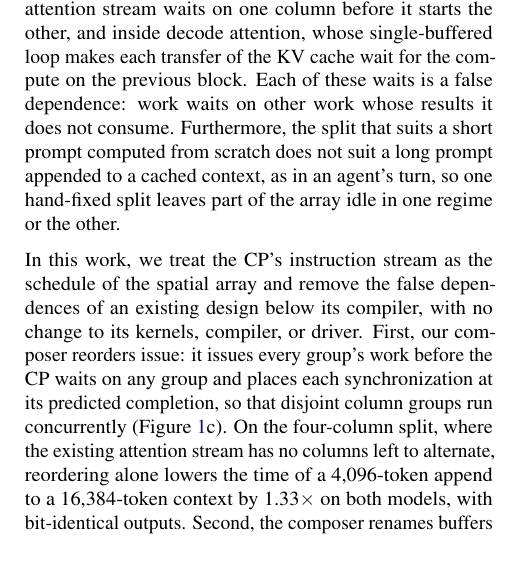
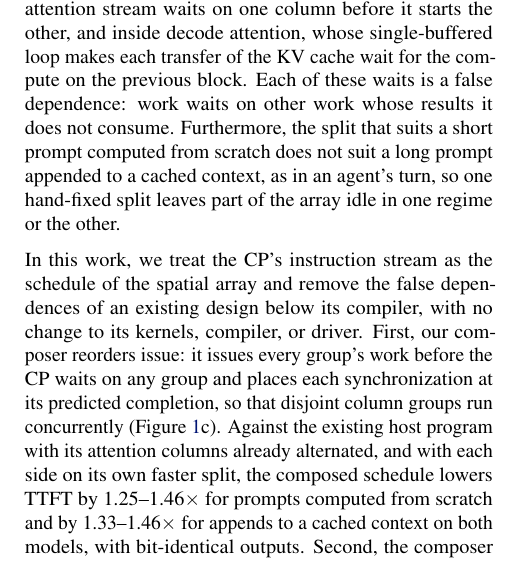
Before and after one commit to jskimko/aie-cosched, a LaTeX paper (paper/main.tex, which reads paper/1-intro.tex): part of one column of page 1 of 10, cut so that both start at the same text. Compiled offline with pdfLaTeX.

Commit message:
paper: intro headline from the stronger baseline, each side on its own faster split (1.25-1.46x from scratch, 1.33-1.46x on appends, both models); the 1B's 3.21x and 4.27x withdrawn as slow-state measurements

```diff
--- a/paper/1-intro.tex
+++ b/paper/1-intro.tex
@@ -30,16 +30,18 @@ Furthermore, the split that suits a short prompt computed from scratch does not
 % VALUE: (3) this work: remove the false dependences on compiled designs, below the compiler, by reordering issue across operators, renaming buffers, and partitioning per regime, with legality derived from the instructions; each with its headline number (robust ones stated, the rest placeholders until the freeze); combined result on agent turns stated plainly
 In this work, we treat the CP's instruction stream as the schedule of the spatial array and remove the false dependences of an existing design below its compiler, with no change to its kernels, compiler, or driver.
 First, our composer reorders issue: it issues every group's work before the CP waits on any group and places each synchronization at its predicted completion, so that disjoint column groups run concurrently (Figure~\ref{fig:order}c).
-On the four-column split, where the existing attention stream has no columns left to alternate, reordering alone lowers the time of a 4{,}096-token append to a 16{,}384-token context by 1.33$\times$ on both models, with bit-identical outputs.
+Against the existing host program with its attention columns already alternated, and with each side on its own faster split, the composed schedule lowers TTFT by 1.25--1.46$\times$ for prompts computed from scratch and by 1.33--1.46$\times$ for appends to a cached context on both models, with bit-identical outputs.
 Second, the composer renames buffers into rings sized from its plan, so that operators of several chunks overlap, and the same rule, applied by hand, double-buffers decode attention's KV loop, \E{which lowers the time per decoded token by a factor that grows with the context}.
 Third, the composer chooses the split of columns between attention and the GEMMs for each regime, which favors two attention columns for prompts computed from scratch and four for appends to a long context.
 On the same append, the four-column split lowers the time of the composed schedule by a further 1.9$\times$ on both models, and suspending one resident split to resume the other costs under 1\% of an append.
 \E{Together, these shorten the time from a tool's output to the first new token by 1.1--2.6$\times$ across the measured appends; a whole agent turn at the traces' median step gains only 1.02--1.19$\times$, because decode is most of the turn, whereas a long tool output at a long context gains up to 1.65$\times$.}
+% SOURCE: each side on its own faster split, the existing program with attention columns alternated (S2 from scratch) or on S4 (appends) vs the composer (S2 from scratch, S4 appends): Llama-3.2-1B 1.25 / 1.45 / 1.46 / 1.33x, Qwen3-4B 1.27 / 1.46 / 1.46 / 1.33x at scratch 2k / 4k, 4k + 4k, 16k + 4k, 5 rotated reps, every cell as registered (vault lab-split-sweep (18), amd-npu ba9f6f8); Llama-3.1-8B 1.22 / 1.43 / 1.48 / 1.49x against the existing program (vault lab-split-sweep (14), amd-npu f5a5f11).
 % SOURCE: 16k + 4k append, composed vs existing on S4: Llama-3.2-1B 3,926.0 -> 2,950.8 ms (1.33x), Qwen3-4B 13,782.3 -> 10,342.7 ms (1.33x); on S4 the existing attention stream has two segments per column, so alternating changes nothing (vault lab-split-sweep (4)-(5), (11)).
 % SOURCE: 16k + 4k append, composed on S4 vs composed on S2: Llama-3.2-1B 5,493.0 -> 2,950.8 ms (1.86x), Qwen3-4B 19,332.6 -> 10,342.7 ms (1.87x) (vault lab-split-sweep (4)-(5)).
 % SOURCE: warm switch S2 <-> S4 7.1 ms (1B) and 7.7 ms (Qwen3-4B), 0.2% of a Qwen3-4B 4k + 4k append on S4 (5,238 ms); suspend and resume only, without moving a cached context (vault lab-split-sweep (5)).
 % SOURCE: append-prefill gain 1.13-2.6x by (L, N); measured turns 1.02-1.19x at N = 512-1,024 and up to 1.65x at 16k + 4k (Llama-3.2-1B, with handoff), 1.48x (Qwen3-4B, before its handoff rerun), before the decode double buffer (vault ch3-formulation, G2/G2b and Qwen3-4B measured turns; ruling of 2026-10-15, vault paper-ch3-outline).
-% DECISION: the headline numbers are re-checked against the audit's verdicts at the results freeze; the gain from scratch is stated against the stronger baseline (attention columns alternated) once measured (vault paper-cosched-plan, strong baselines), and the combined 3.0x on Qwen3-4B against the default configuration appears in the evaluation with the split's share named.
+% DECISION: the headline is each side on its own faster split against the stronger baseline (measured 2026-10-15); it is re-checked against the audit's verdicts at the results freeze. It names the 1B and Qwen3-4B only until the 8B's alternated-attention cells exist (requested 2026-10-15); the 8B's appends already sit on S4, where alternation changes nothing. The combined 3.0x on Qwen3-4B against the default configuration appears in the evaluation with the split's share named.
+% DECISION: the Llama-3.2-1B 3.21x (existing S4 vs S2) and 4.27x (composer S4 vs existing S2) at 16k + 4k were taken while the existing order ran in an intermittent slow state at mid-range positions (vault lab-split-sweep (18)); neither is quoted.
 % DECISION: the turn sentence stays \E until the results freeze, and is then stated plainly (ruling of 2026-10-15, vault paper-ch3-outline).
 
 % VALUE: (4) insight: concurrency is free in the hardware but rationed by one in-order CP whose instruction order is the schedule; the model takes per-operator probes and a schedule and returns its TTFT, with its accuracy, its split choices, and the distance to a lower bound
```
